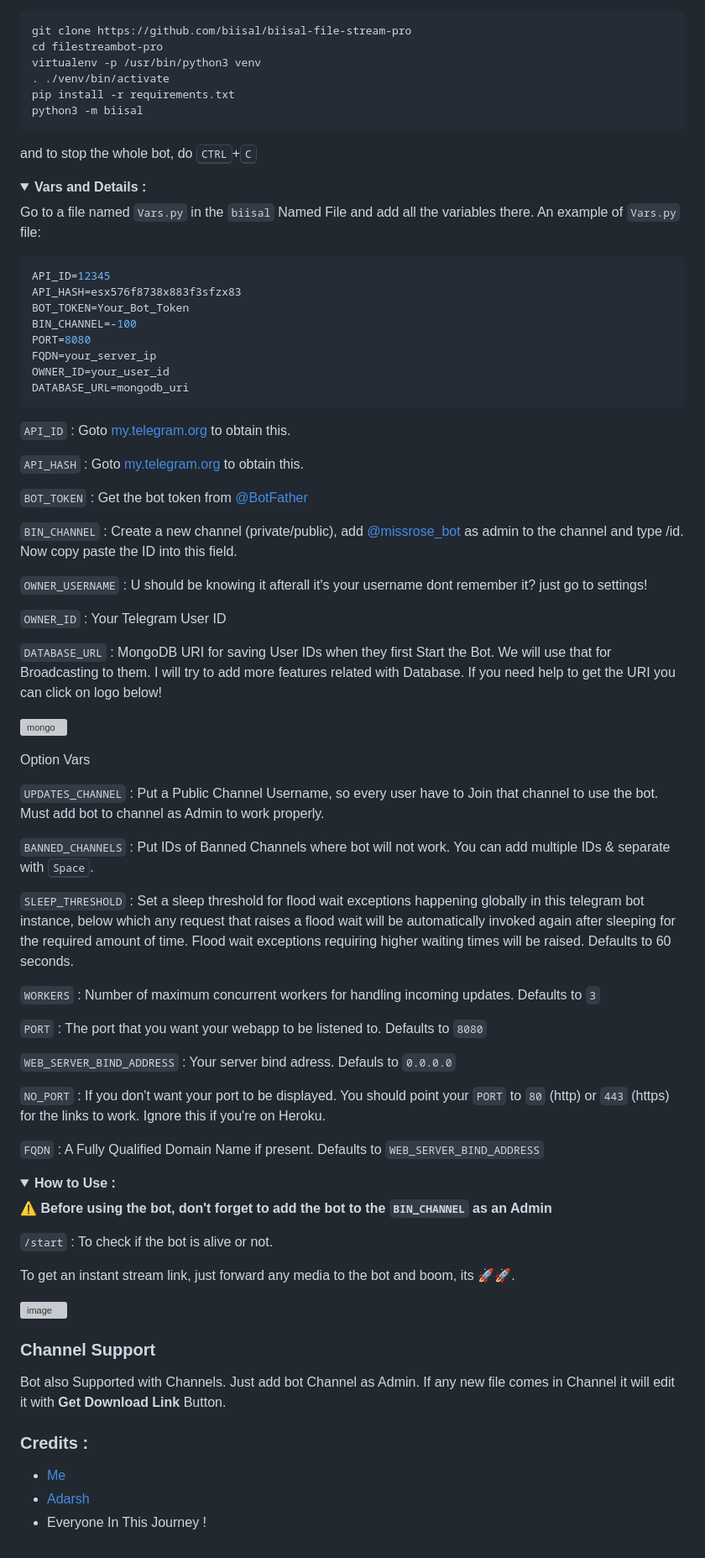
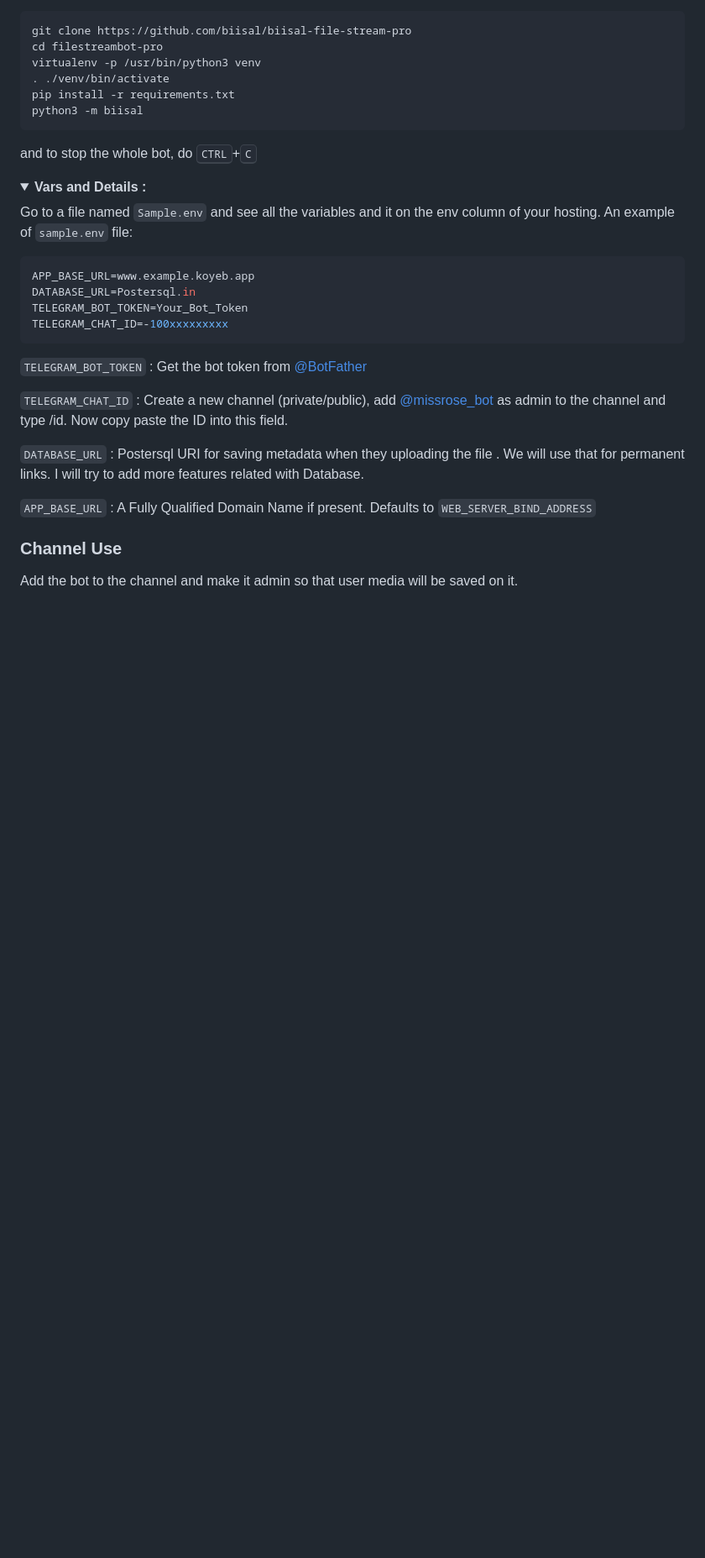
Before and after one commit to Workaccount6447/Hyperlink-, a Markdown page: readme.md, the part around one of its changes. Shown at 84% size. Rendered like a GitHub page; folded sections open; blank space fills up the shorter version; grey boxes are pictures that could not be loaded.

````diff
--- a/readme.md
+++ b/readme.md
@@ -112,70 +105,24 @@ and to stop the whole bot,
 <details>
   <summary><b>Vars and Details :</b></summary>
 
-Go to a file named `Vars.py` in the `biisal` Named File and add all the variables there.
-An example of `Vars.py` file:
+Go to a file named `Sample.env` and see all the variables and it on the env column of your hosting.
+An example of `sample.env` file:
 
 ```py
-API_ID=12345
-API_HASH=esx576f8738x883f3sfzx83
-BOT_TOKEN=Your_Bot_Token
-BIN_CHANNEL=-100
-PORT=8080
-FQDN=your_server_ip
-OWNER_ID=your_user_id
-DATABASE_URL=mongodb_uri
+APP_BASE_URL=www.example.koyeb.app
+DATABASE_URL=Postersql.in
+TELEGRAM_BOT_TOKEN=Your_Bot_Token
+TELEGRAM_CHAT_ID=-100xxxxxxxxx
 ```
-`API_ID` : Goto [my.telegram.org](https://my.telegram.org) to obtain this.
 
-`API_HASH` : Goto [my.telegram.org](https://my.telegram.org) to obtain this.
+`TELEGRAM_BOT_TOKEN` : Get the bot token from [@BotFather](https://telegram.dog/BotFather)
 
-`BOT_TOKEN` : Get the bot token from [@BotFather](https://telegram.dog/BotFather)
+`TELEGRAM_CHAT_ID` : Create a new channel (private/public), add [@missrose_bot](https://telegram.dog/MissRose_bot) as admin to the channel and type /id. Now copy paste the ID into this field.
 
-`BIN_CHANNEL` : Create a new channel (private/public), add [@missrose_bot](https://telegram.dog/MissRose_bot) as admin to the channel and type /id. Now copy paste the ID into this field.
+`DATABASE_URL` : Postersql URI for saving metadata when they uploading the file . We will use that for permanent links. I will try to add more features related with Database.
 
-`OWNER_USERNAME` : U should be knowing it afterall it's your username dont remember it? just go to settings!
-
-`OWNER_ID` : Your Telegram User ID
-
-`DATABASE_URL` : MongoDB URI for saving User IDs when they first Start the Bot. We will use that for Broadcasting to them. I will try to add more features related with Database. If you need help to get the URI you can click on logo below!
-
-[![mongo](https://telegra.ph/file/fd68906852c71fdd68bef.jpg)](https://www.youtube.com/watch?v=HhHzCfrqsoE)
-
- Option Vars
-
-`UPDATES_CHANNEL` : Put a Public Channel Username, so every user have to Join that channel to use the bot. Must add bot to channel as Admin to work properly.
-
-`BANNED_CHANNELS` : Put IDs of Banned Channels where bot will not work. You can add multiple IDs & separate with <kbd>Space</kbd>.
-
-`SLEEP_THRESHOLD` : Set a sleep threshold for flood wait exceptions happening globally in this telegram bot instance, below which any request that raises a flood wait will be automatically invoked again after sleeping for the required amount of time. Flood wait exceptions requiring higher waiting times will be raised. Defaults to 60 seconds.
-
-`WORKERS` : Number of maximum concurrent workers for handling incoming updates. Defaults to `3`
-
-`PORT` : The port that you want your webapp to be listened to. Defaults to `8080`
-
-`WEB_SERVER_BIND_ADDRESS` : Your server bind adress. Defauls to `0.0.0.0`
-
-`NO_PORT` : If you don't want your port to be displayed. You should point your `PORT` to `80` (http) or `443` (https) for the links to work. Ignore this if you're on Heroku.
-
-`FQDN` :  A Fully Qualified Domain Name if present. Defaults to `WEB_SERVER_BIND_ADDRESS` </details>
-
-<details>
-  <summary><b>How to Use :</b></summary>
-
-:warning: **Before using the  bot, don't forget to add the bot to the `BIN_CHANNEL` as an Admin**
-
-`/start` : To check if the bot is alive or not.
-
-To get an instant stream link, just forward any media to the bot and boom, its 🚀🚀.
-
-![image](https://i.postimg.cc/7hbFzd7X/20231212-235124.jpg)
+`APP_BASE_URL` :  A Fully Qualified Domain Name if present. Defaults to `WEB_SERVER_BIND_ADDRESS` </details>
 
 
-### Channel Support
-Bot also Supported with Channels. Just add bot Channel as Admin. If any new file comes in Channel it will edit it with **Get Download Link** Button. </details>
-
-### Credits :
-
-- [Me](https://github.com/biisal)
-- [Adarsh](https://github.com/adarsh-goel)
-- Everyone In This Journey !
+### Channel Use
+Add the bot to the channel and make it admin so that user media will be saved on it.
````
Also changed, not shown: other parts of readme.md (+12 -19 lines).
